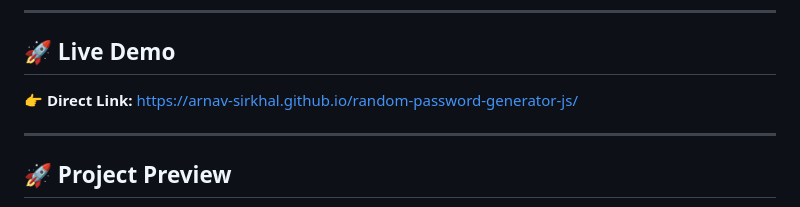
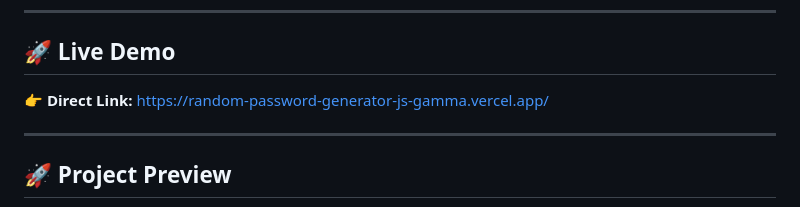
Before and after one commit to Arnav-Sirkhal/random-password-generator-js, a Markdown page: README.md, the part around the change. GitHub-like rendering.

Commit message:
deployed on vercel

```diff
--- a/README.md
+++ b/README.md
@@ -34,7 +34,7 @@ A clean and modern Random Password Generator built using HTML, CSS, and JavaScri
 
 ## 🚀 Live Demo
 
-👉 **Direct Link:** https://arnav-sirkhal.github.io/random-password-generator-js/
+👉 **Direct Link:** https://random-password-generator-js-gamma.vercel.app/
 
 ---
 
```
